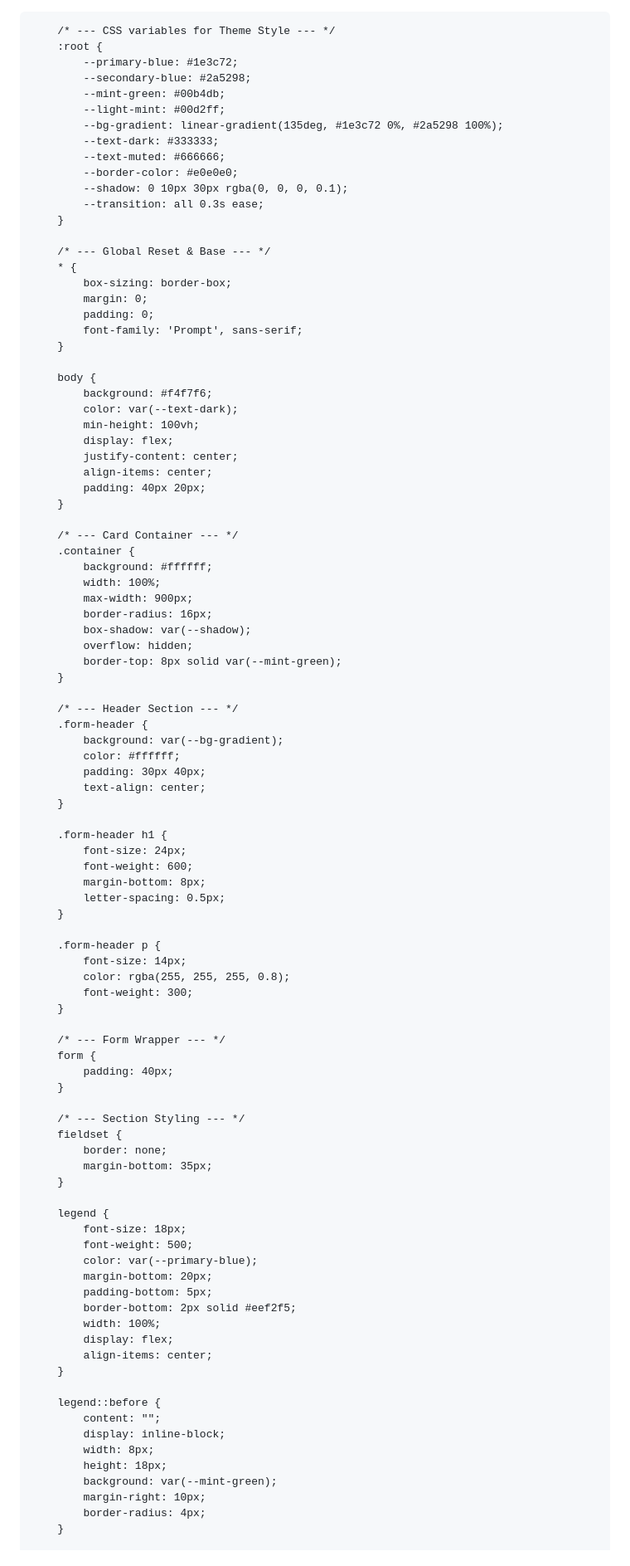
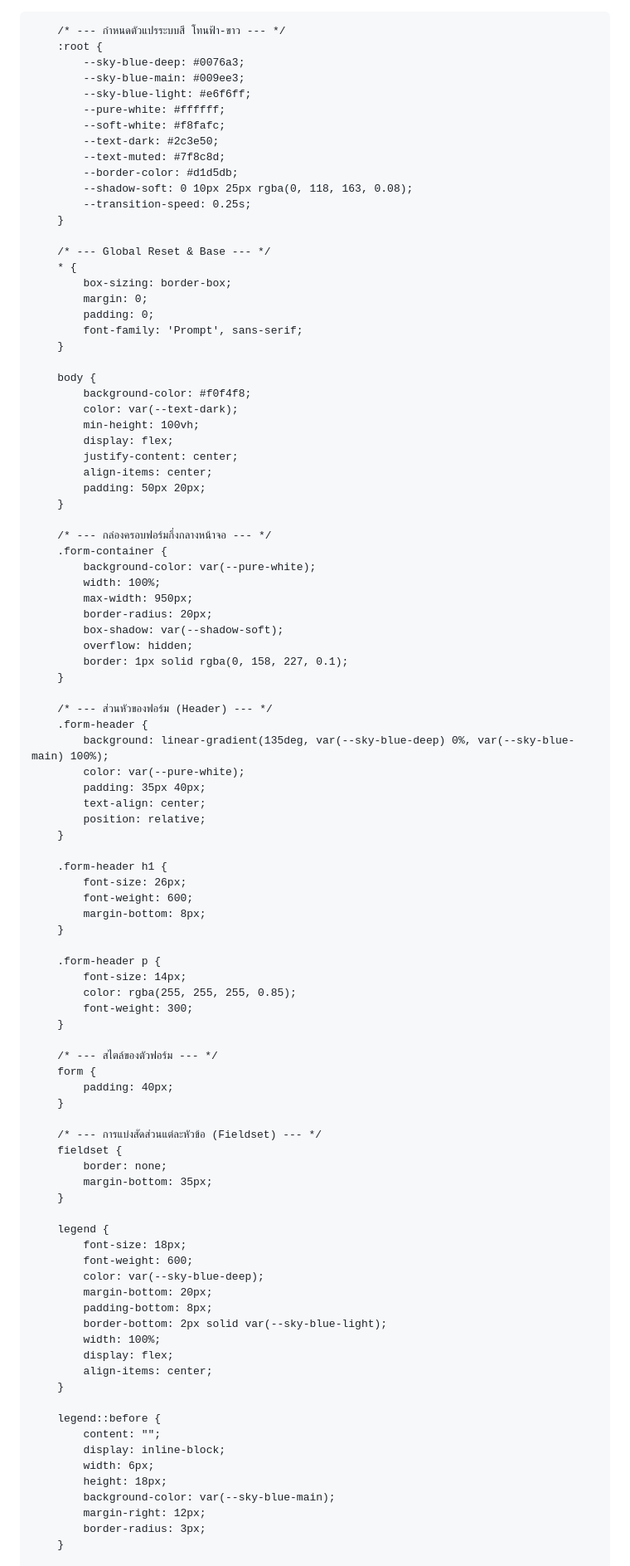
Before and after one commit to 22850-Boonyanuch/from17062569, a Markdown page: README.md, the part around one of its changes. Shown at 83% size. Rendered like a GitHub page.

```diff
--- a/README.md
+++ b/README.md
@@ -1,3 +1,4 @@
+
 <!DOCTYPE html>
 <html lang="th">
 <head>
@@ -5,21 +6,21 @@
     <meta name="viewport" content="width=device-width, initial-scale=1.0">
     <title>แบบฟอร์มเก็บข้อมูลนักเรียน</title>
     <style>
-        /* --- Google Fonts (Prompt) --- */
+        /* --- นำเข้าฟอนต์ Prompt เพื่อความทันสมัยอ่านง่าย --- */
         @import url('https://fonts.googleapis.com/css2?family=Prompt:wght@300;400;500;600&display=swap');
 
-        /* --- CSS variables for Theme Style --- */
+        /* --- กำหนดตัวแปรระบบสี โทนฟ้า-ขาว --- */
         :root {
-            --primary-blue: #1e3c72;
-            --secondary-blue: #2a5298;
-            --mint-green: #00b4db;
-            --light-mint: #00d2ff;
-            --bg-gradient: linear-gradient(135deg, #1e3c72 0%, #2a5298 100%);
-            --text-dark: #333333;
-            --text-muted: #666666;
-            --border-color: #e0e0e0;
-            --shadow: 0 10px 30px rgba(0, 0, 0, 0.1);
-            --transition: all 0.3s ease;
+            --sky-blue-deep: #0076a3;
+            --sky-blue-main: #009ee3;
+            --sky-blue-light: #e6f6ff;
+            --pure-white: #ffffff;
+            --soft-white: #f8fafc;
+            --text-dark: #2c3e50;
+            --text-muted: #7f8c8d;
+            --border-color: #d1d5db;
+            --shadow-soft: 0 10px 25px rgba(0, 118, 163, 0.08);
+            --transition-speed: 0.25s;
         }
 
         /* --- Global Reset & Base --- */
@@ -31,53 +32,53 @@
         }
 
         body {
-            background: #f4f7f6;
+            background-color: #f0f4f8;
             color: var(--text-dark);
             min-height: 100vh;
             display: flex;
             justify-content: center;
             align-items: center;
-            padding: 40px 20px;
+            padding: 50px 20px;
         }
 
-        /* --- Card Container --- */
-        .container {
-            background: #ffffff;
+        /* --- กล่องครอบฟอร์มกึ่งกลางหน้าจอ --- */
+        .form-container {
+            background-color: var(--pure-white);
             width: 100%;
-            max-width: 900px;
-            border-radius: 16px;
-            box-shadow: var(--shadow);
+            max-width: 950px;
+            border-radius: 20px;
+            box-shadow: var(--shadow-soft);
             overflow: hidden;
-            border-top: 8px solid var(--mint-green);
+            border: 1px solid rgba(0, 158, 227, 0.1);
         }
 
-        /* --- Header Section --- */
+        /* --- ส่วนหัวของฟอร์ม (Header) --- */
         .form-header {
-            background: var(--bg-gradient);
-            color: #ffffff;
-            padding: 30px 40px;
+            background: linear-gradient(135deg, var(--sky-blue-deep) 0%, var(--sky-blue-main) 100%);
+            color: var(--pure-white);
+            padding: 35px 40px;
             text-align: center;
+            position: relative;
         }
 
         .form-header h1 {
-            font-size: 24px;
+            font-size: 26px;
             font-weight: 600;
             margin-bottom: 8px;
-            letter-spacing: 0.5px;
         }
 
         .form-header p {
             font-size: 14px;
-            color: rgba(255, 255, 255, 0.8);
+            color: rgba(255, 255, 255, 0.85);
             font-weight: 300;
         }
 
-        /* --- Form Wrapper --- */
+        /* --- สไตล์ของตัวฟอร์ม --- */
         form {
             padding: 40px;
         }
 
-        /* --- Section Styling --- */
+        /* --- การแบ่งสัดส่วนแต่ละหัวข้อ (Fieldset) --- */
         fieldset {
             border: none;
             margin-bottom: 35px;
@@ -85,11 +86,11 @@
 
         legend {
             font-size: 18px;
-            font-weight: 500;
-            color: var(--primary-blue);
+            font-weight: 600;
+            color: var(--sky-blue-deep);
             margin-bottom: 20px;
-            padding-bottom: 5px;
-            border-bottom: 2px solid #eef2f5;
+            padding-bottom: 8px;
+            border-bottom: 2px solid var(--sky-blue-light);
             width: 100%;
             display: flex;
             align-items: center;
@@ -98,10 +99,10 @@
         legend::before {
             content: "";
             display: inline-block;
-            width: 8px;
+            width: 6px;
             height: 18px;
-            background: var(--mint-green);
-            margin-right: 10px;
-            border-radius: 4px;
+            background-color: var(--sky-blue-main);
+            margin-right: 12px;
+            border-radius: 3px;
         }
 
```
Also changed, not shown: other parts of README.md (+139 -130 lines).
